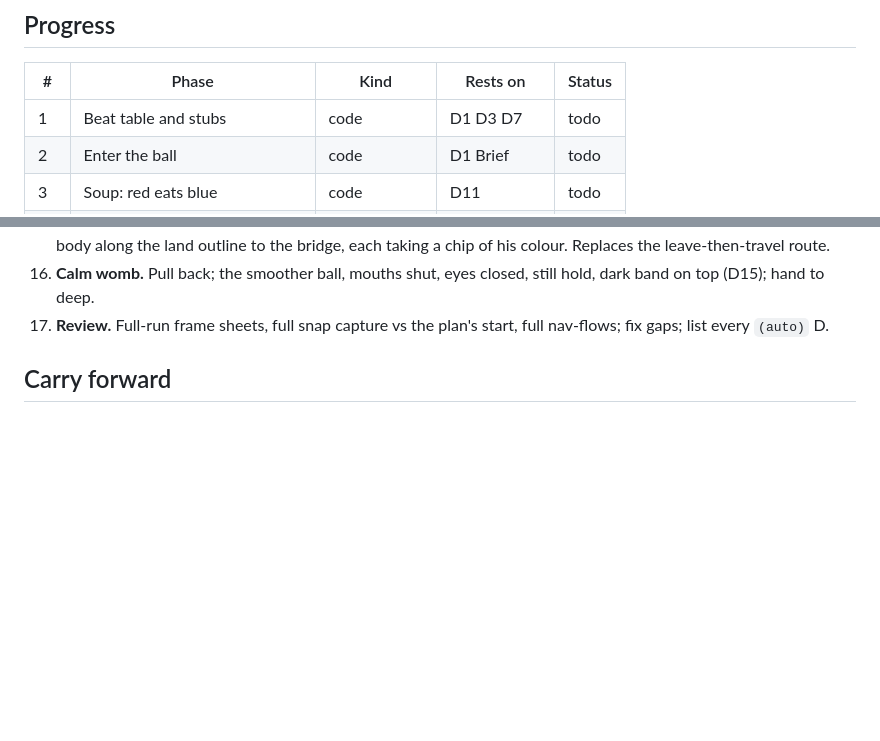
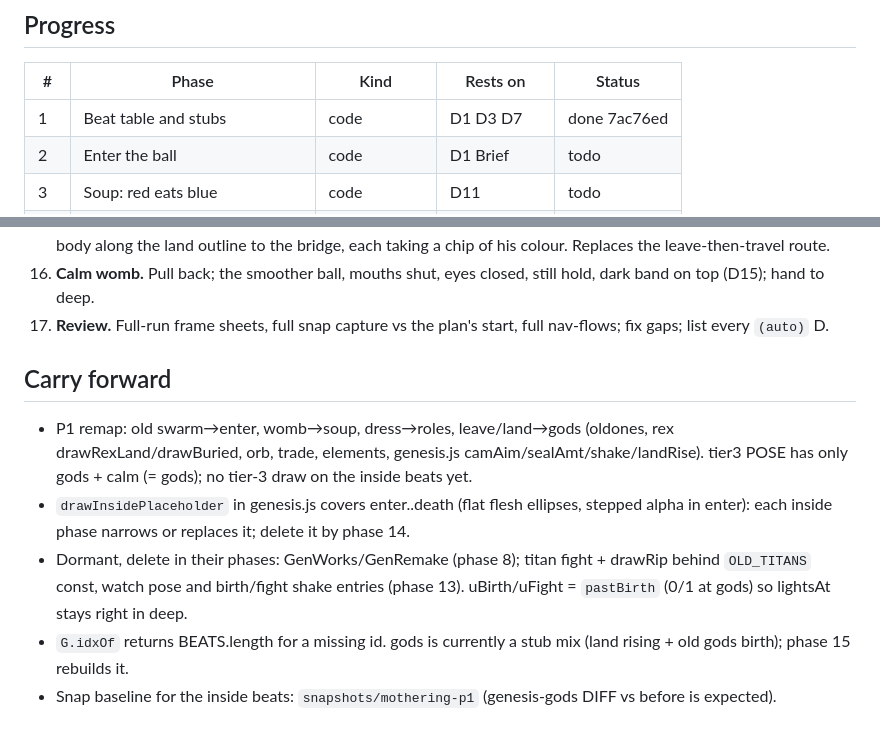
Before and after one commit to SebastianFreitas/sebastianfreitas.github.io, a Markdown page: .claude/plans/fixthemothering.md, 2 parts joined by grey strips. Drawn GitHub-style; blank space fills up the shorter version.

Commit message:
Plan fixthemothering: phase 1 done
Co-Authored-By: Claude Opus 5.5 <noreply@anthropic.com>

```diff
--- a/.claude/plans/fixthemothering.md
+++ b/.claude/plans/fixthemothering.md
@@ -114,7 +114,7 @@ Digest of the first brief: `research/fixthemothering-00-intake.md`
 
 | # | Phase | Kind | Rests on | Status |
 |---|---|---|---|---|
-| 1 | Beat table and stubs | code | D1 D3 D7 | todo |
+| 1 | Beat table and stubs | code | D1 D3 D7 | done 7ac76ed |
 | 2 | Enter the ball | code | D1 Brief | todo |
 | 3 | Soup: red eats blue | code | D11 | todo |
 | 4 | Tier-3 eye and dust | code | D8 D16 | todo |
@@ -178,4 +178,8 @@ snap compare `same` outside its scenes, and the genesis nav-flows.
 
 ## Carry forward
 
--
+- P1 remap: old swarm→enter, womb→soup, dress→roles, leave/land→gods (oldones, rex drawRexLand/drawBuried, orb, trade, elements, genesis.js camAim/sealAmt/shake/landRise). tier3 POSE has only gods + calm (= gods); no tier-3 draw on the inside beats yet.
+- `drawInsidePlaceholder` in genesis.js covers enter..death (flat flesh ellipses, stepped alpha in enter): each inside phase narrows or replaces it; delete it by phase 14.
+- Dormant, delete in their phases: GenWorks/GenRemake (phase 8); titan fight + drawRip behind `OLD_TITANS` const, watch pose and birth/fight shake entries (phase 13). uBirth/uFight = `pastBirth` (0/1 at gods) so lightsAt stays right in deep.
+- `G.idxOf` returns BEATS.length for a missing id. gods is currently a stub mix (land rising + old gods birth); phase 15 rebuilds it.
+- Snap baseline for the inside beats: `snapshots/mothering-p1` (genesis-gods DIFF vs before is expected).
```
